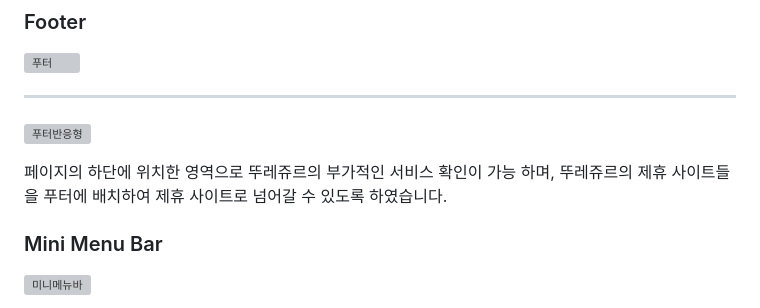
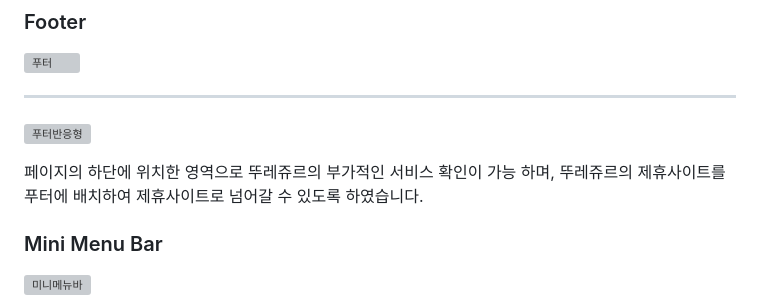
Before and after one commit to seeeeungjun/-, a Markdown page: README.md, the part around the change. GitHub-like rendering; grey boxes are pictures that could not be loaded.

```diff
--- a/README.md
+++ b/README.md
@@ -96,7 +96,7 @@ CJ푸드빌이 운영하는 신선한 베이커리 전문점입니다.
 ![푸터반응형](https://github.com/user-attachments/assets/05d39964-834f-450c-ac2a-44f9c1c8a51a)
 
 페이지의 하단에 위치한 영역으로 뚜레쥬르의 부가적인 서비스 확인이 가능 하며,
-뚜레쥬르의 제휴 사이트들을 푸터에 배치하여 제휴 사이트로 넘어갈 수 있도록 하였습니다.
+뚜레쥬르의 제휴사이트를 푸터에 배치하여 제휴사이트로 넘어갈 수 있도록 하였습니다.
 
 
 ###  Mini Menu Bar
```
